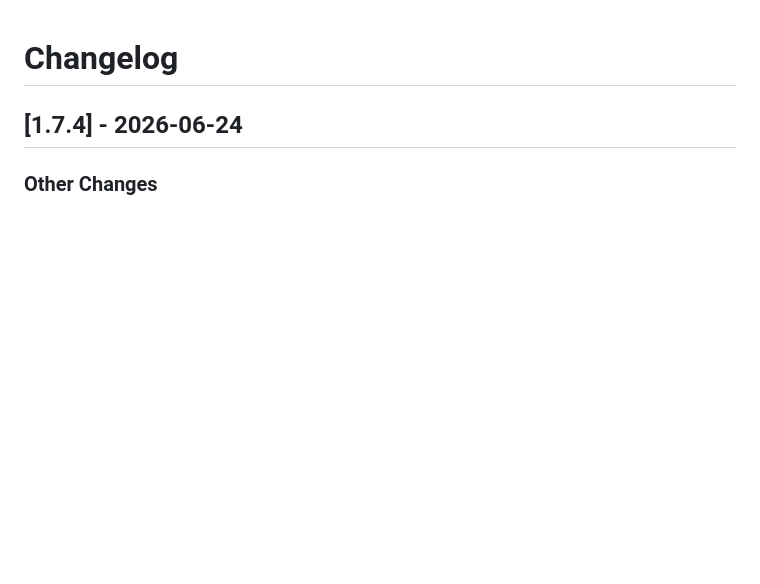
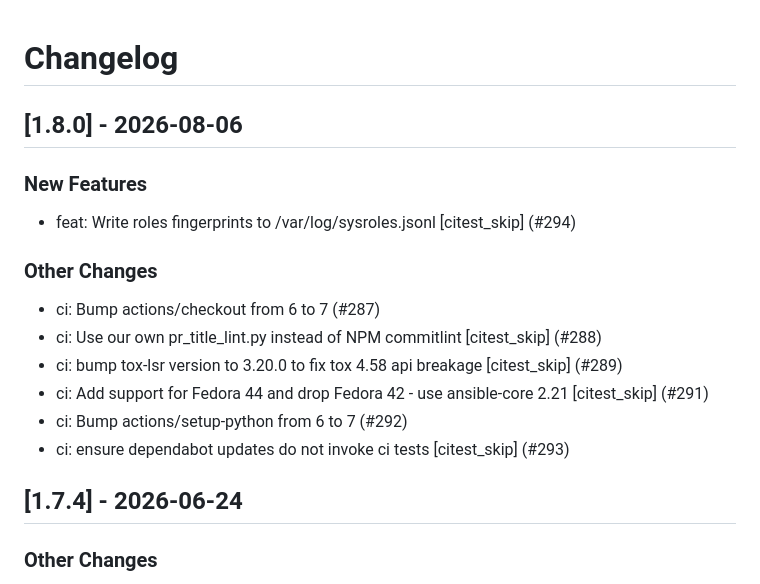
Before and after one commit to linux-system-roles/rhc, a Markdown page: CHANGELOG.md, the part around the change. Drawn GitHub-style; blank space fills up the shorter version.

Commit message:
docs(changelog): version 1.8.0 [citest_skip]
Update changelog and .README.html for version 1.8.0

Signed-off-by: Rich Megginson <rmeggins@redhat.com>

```diff
--- a/CHANGELOG.md
+++ b/CHANGELOG.md
@@ -1,5 +1,21 @@
 Changelog
 =========
+
+[1.8.0] - 2026-08-06
+--------------------
+
+### New Features
+
+- feat: Write roles fingerprints to /var/log/sysroles.jsonl [citest_skip] (#294)
+
+### Other Changes
+
+- ci: Bump actions/checkout from 6 to 7 (#287)
+- ci: Use our own pr_title_lint.py instead of NPM commitlint [citest_skip] (#288)
+- ci: bump tox-lsr version to 3.20.0 to fix tox 4.58 api breakage [citest_skip] (#289)
+- ci: Add support for Fedora 44 and drop Fedora 42 - use ansible-core 2.21 [citest_skip] (#291)
+- ci: Bump actions/setup-python from 6 to 7 (#292)
+- ci: ensure dependabot updates do not invoke ci tests [citest_skip] (#293)
 
 [1.7.4] - 2026-06-24
 --------------------
```
